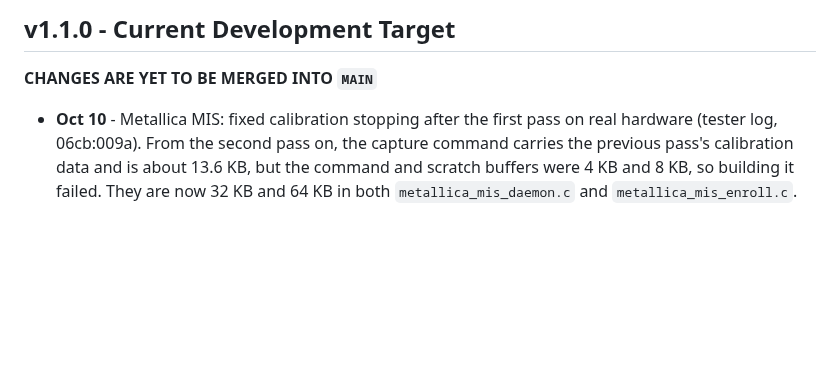
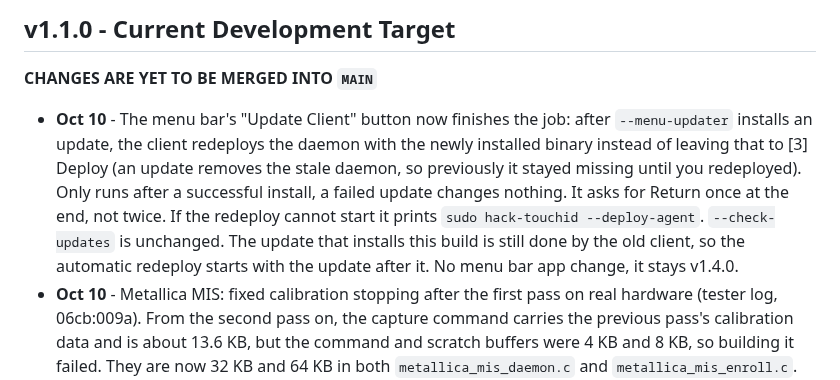
Before and after one commit to hackintosh-user/VFS5011-hackintosh, a Markdown page: CHANGELOG.md, the part around the change. Drawn GitHub-style; blank space fills up the shorter version.

Commit message:
CHANGELOG: menu updater redeploys the daemon
Add Oct 10th entries

````diff
--- a/CHANGELOG.md
+++ b/CHANGELOG.md
@@ -6,6 +6,7 @@ All notable changes to the Hackintosh-TouchID fingerprint authentication project
 ## v1.1.0 - Current Development Target
 **CHANGES ARE YET TO BE MERGED INTO ```MAIN```**
 
+- **Oct 10** - The menu bar's "Update Client" button now finishes the job: after `--menu-updater` installs an update, the client redeploys the daemon with the newly installed binary instead of leaving that to [3] Deploy (an update removes the stale daemon, so previously it stayed missing until you redeployed). Only runs after a successful install, a failed update changes nothing. It asks for Return once at the end, not twice. If the redeploy cannot start it prints `sudo hack-touchid --deploy-agent`. `--check-updates` is unchanged. The update that installs this build is still done by the old client, so the automatic redeploy starts with the update after it. No menu bar app change, it stays v1.4.0.
 - **Oct 10** - Metallica MIS: fixed calibration stopping after the first pass on real hardware (tester log, 06cb:009a). From the second pass on, the capture command carries the previous pass's calibration data and is about 13.6 KB, but the command and scratch buffers were 4 KB and 8 KB, so building it failed. They are now 32 KB and 64 KB in both `metallica_mis_daemon.c` and `metallica_mis_enroll.c`. The TLS layer also encrypted through a fixed 4 KB buffer, so a command that size could not have been sent either, and it now uses the heap. Build 26B261. Experimental, the rest of calibration and enroll have not run on real hardware yet. Metallica MIS is not part of the v1.1.0 release candidate.
 - **Oct 10** - Metallica MIS: first native verify, as the tester flag `--verify-test` (a C port of python-validity's `identify()` and `match_finger()`, added to `metallica_mis_enroll.c/.h`). It lists the prints on the sensor, calibrates with the finger off, asks for one touch, and the sensor says whether it matches a print saved by `--enroll-test` (match in the sensor, nothing is stored on the Mac). It reports `MATCH` with the user record and finger subtype, or `NO MATCH`, and refuses to run when the sensor holds no prints. It changes nothing on the sensor. Experimental and not yet run on real hardware, so run it with `--debug` and send the whole output. Metallica MIS is not part of the v1.1.0 release candidate.
 - **Oct 10** - The update's build step now shows a progress bar instead of `Building [0/3]`. The step count follows your sensor family (a VFS5011 build makes 2 binaries, so it no longer shows a fixed 3), and the bar moves as each binary starts building, so it is an estimate.
````
